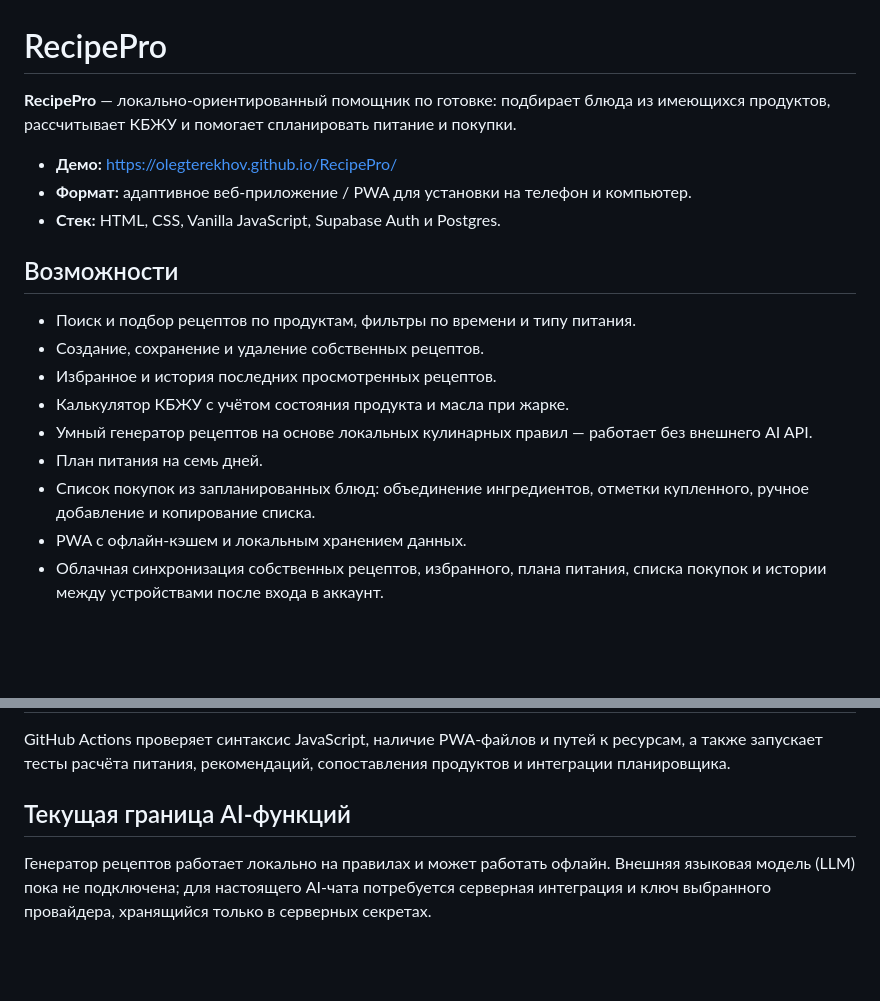
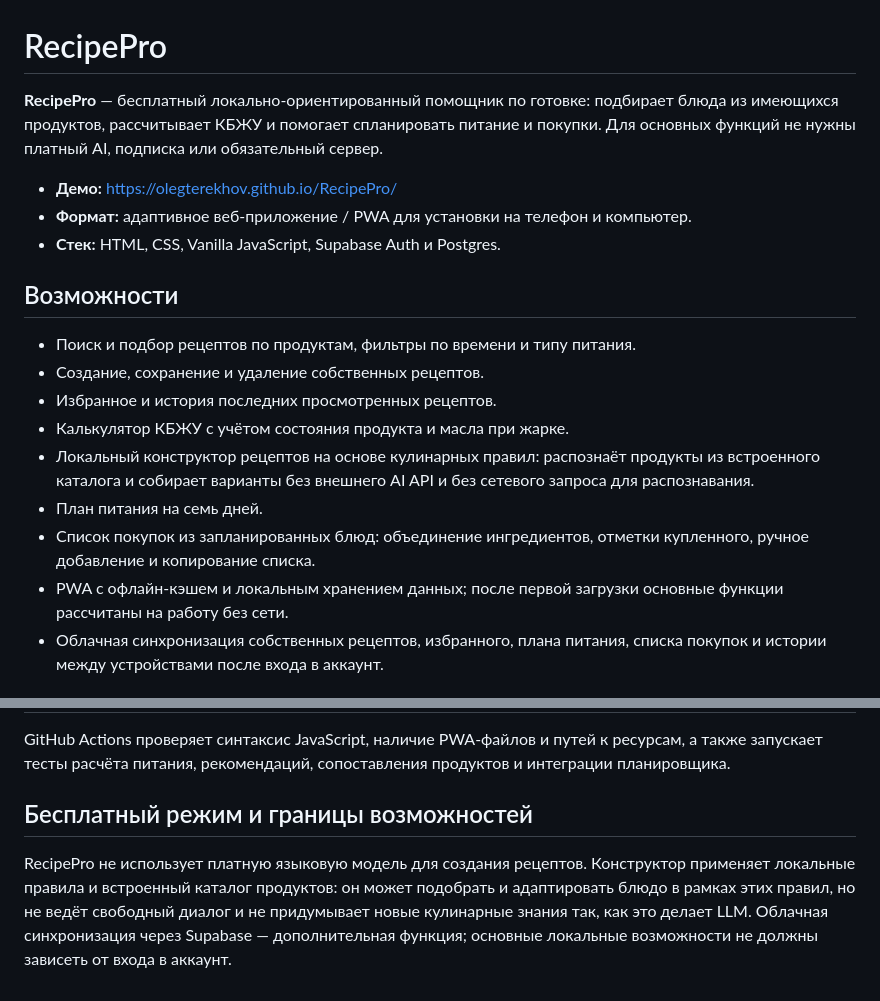
Before and after one commit to OlegTerekhov/RecipePro, a Markdown page: README.md, 2 parts joined by grey strips. Drawn GitHub-style; blank space fills up the shorter version.

Commit message:
Document free offline-first RecipePro behavior

```diff
--- a/README.md
+++ b/README.md
@@ -1,6 +1,6 @@
 # RecipePro
 
-**RecipePro** — локально-ориентированный помощник по готовке: подбирает блюда из имеющихся продуктов, рассчитывает КБЖУ и помогает спланировать питание и покупки.
+**RecipePro** — бесплатный локально-ориентированный помощник по готовке: подбирает блюда из имеющихся продуктов, рассчитывает КБЖУ и помогает спланировать питание и покупки. Для основных функций не нужны платный AI, подписка или обязательный сервер.
 
 - **Демо:** https://olegterekhov.github.io/RecipePro/
 - **Формат:** адаптивное веб-приложение / PWA для установки на телефон и компьютер.
@@ -12,10 +12,10 @@
 - Создание, сохранение и удаление собственных рецептов.
 - Избранное и история последних просмотренных рецептов.
 - Калькулятор КБЖУ с учётом состояния продукта и масла при жарке.
-- Умный генератор рецептов на основе локальных кулинарных правил — работает без внешнего AI API.
+- Локальный конструктор рецептов на основе кулинарных правил: распознаёт продукты из встроенного каталога и собирает варианты без внешнего AI API и без сетевого запроса для распознавания.
 - План питания на семь дней.
 - Список покупок из запланированных блюд: объединение ингредиентов, отметки купленного, ручное добавление и копирование списка.
-- PWA с офлайн-кэшем и локальным хранением данных.
+- PWA с офлайн-кэшем и локальным хранением данных; после первой загрузки основные функции рассчитаны на работу без сети.
 - Облачная синхронизация собственных рецептов, избранного, плана питания, списка покупок и истории между устройствами после входа в аккаунт.
 
 ## Архитектура
@@ -39,6 +39,6 @@
 
 GitHub Actions проверяет синтаксис JavaScript, наличие PWA-файлов и путей к ресурсам, а также запускает тесты расчёта питания, рекомендаций, сопоставления продуктов и интеграции планировщика.
 
-## Текущая граница AI-функций
+## Бесплатный режим и границы возможностей
 
-Генератор рецептов работает локально на правилах и может работать офлайн. Внешняя языковая модель (LLM) пока не подключена; для настоящего AI-чата потребуется серверная интеграция и ключ выбранного провайдера, хранящийся только в серверных секретах.
+RecipePro не использует платную языковую модель для создания рецептов. Конструктор применяет локальные правила и встроенный каталог продуктов: он может подобрать и адаптировать блюдо в рамках этих правил, но не ведёт свободный диалог и не придумывает новые кулинарные знания так, как это делает LLM. Облачная синхронизация через Supabase — дополнительная функция; основные локальные возможности не должны зависеть от входа в аккаунт.
```
